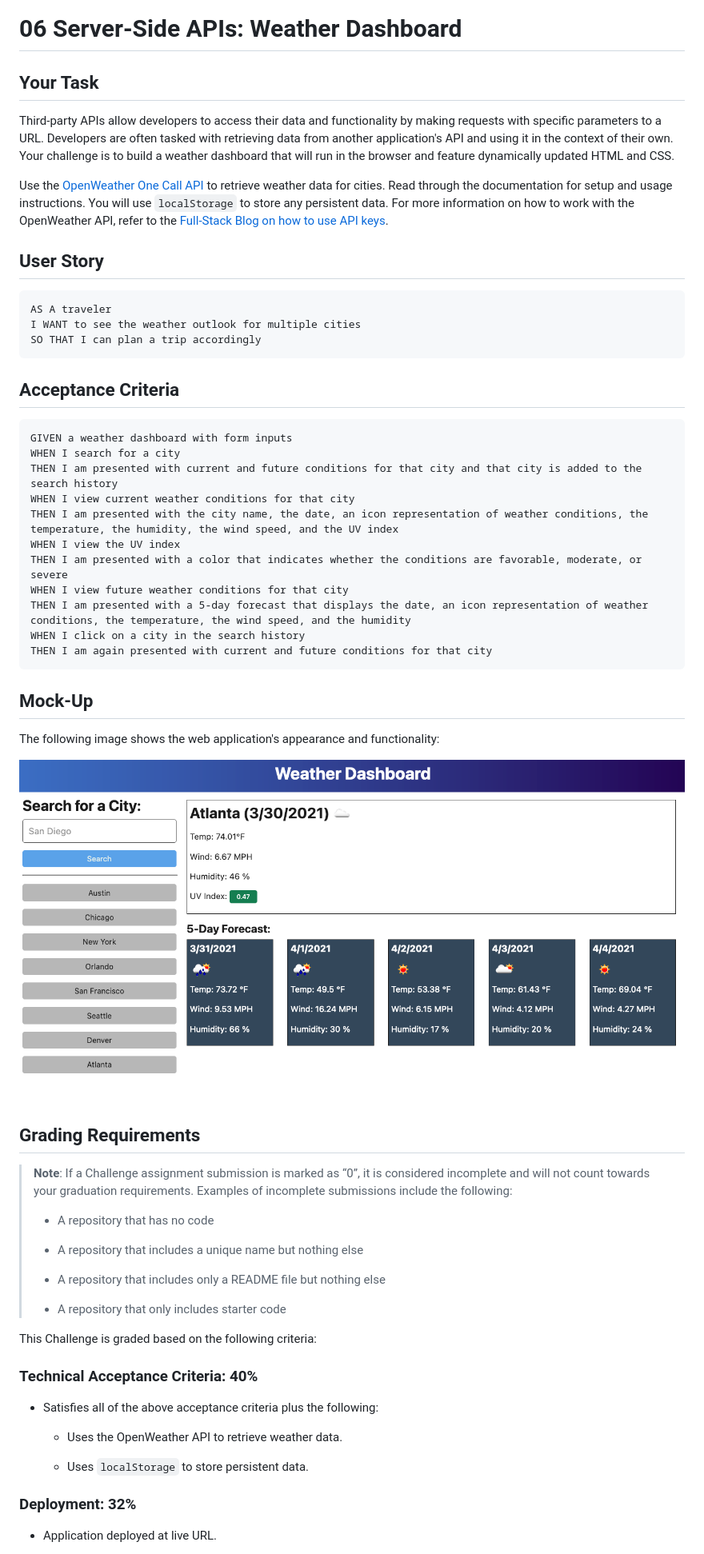
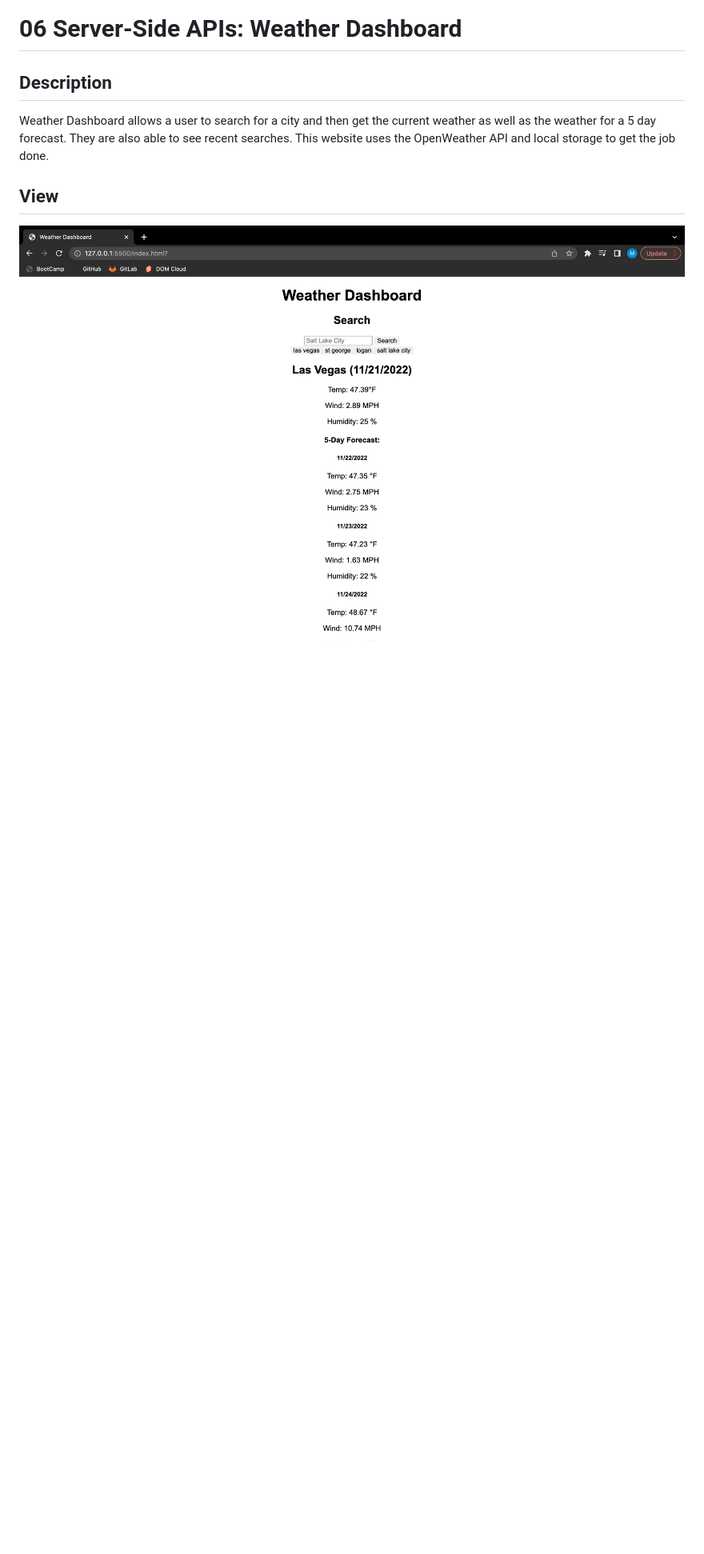
Before and after one commit to makenachr/Challenge-6, a Markdown page: README.md, the part around the change printed below. Shown: that part at 80% size. Drawn GitHub-style; pictures changed too: Assets/06-server-side-apis-homework-demo.png (deleted), Assets/Screen Shot 2022-11-21 at 11.06.24 PM.png (added); blank space fills up the shorter version.

````diff
--- a/README.md
+++ b/README.md
@@ -1,64 +1,10 @@
 # 06 Server-Side APIs: Weather Dashboard
 
-## Your Task
+## Description
 
-Third-party APIs allow developers to access their data and functionality by making requests with specific parameters to a URL. Developers are often tasked with retrieving data from another application's API and using it in the context of their own. Your challenge is to build a weather dashboard that will run in the browser and feature dynamically updated HTML and CSS.
+Weather Dashboard allows a user to search for a city and then get the current weather as well as the weather for a 5 day forecast. They are also able to see recent searches. This website uses the OpenWeather API and local storage to get the job done.
 
-Use the [OpenWeather One Call API](https://openweathermap.org/api/one-call-api) to retrieve weather data for cities. Read through the documentation for setup and usage instructions. You will use `localStorage` to store any persistent data. For more information on how to work with the OpenWeather API, refer to the [Full-Stack Blog on how to use API keys](https://coding-boot-camp.github.io/full-stack/apis/how-to-use-api-keys).
+## View
 
-## User Story
+![The weather app includes a search option, a list of cities, and a five-day forecast and current weather conditions for Las Vegas.](./Assets/Screen%20Shot%202022-11-21%20at%2011.06.24%20PM.png)
 
-```
-AS A traveler
-I WANT to see the weather outlook for multiple cities
-SO THAT I can plan a trip accordingly
-```
-
-## Acceptance Criteria
-
-```
-GIVEN a weather dashboard with form inputs
-WHEN I search for a city
-THEN I am presented with current and future conditions for that city and that city is added to the search history
-WHEN I view current weather conditions for that city
-THEN I am presented with the city name, the date, an icon representation of weather conditions, the temperature, the humidity, the wind speed, and the UV index
-WHEN I view the UV index
-THEN I am presented with a color that indicates whether the conditions are favorable, moderate, or severe
-WHEN I view future weather conditions for that city
-THEN I am presented with a 5-day forecast that displays the date, an icon representation of weather conditions, the temperature, the wind speed, and the humidity
-WHEN I click on a city in the search history
-THEN I am again presented with current and future conditions for that city
-```
-
-## Mock-Up
-
-The following image shows the web application's appearance and functionality:
-
-![The weather app includes a search option, a list of cities, and a five-day forecast and current weather conditions for Atlanta.](./Assets/06-server-side-apis-homework-demo.png)
-
-## Grading Requirements
-
-> **Note**: If a Challenge assignment submission is marked as “0”, it is considered incomplete and will not count towards your graduation requirements. Examples of incomplete submissions include the following:
->
-> * A repository that has no code
->
-> * A repository that includes a unique name but nothing else
->
-> * A repository that includes only a README file but nothing else
->
-> * A repository that only includes starter code
-
-This Challenge is graded based on the following criteria:
-
-### Technical Acceptance Criteria: 40%
-
-* Satisfies all of the above acceptance criteria plus the following:
-
-    * Uses the OpenWeather API to retrieve weather data.
-
-    * Uses `localStorage` to store persistent data.
-
-### Deployment: 32%
-
-* Application deployed at live URL.
-
````
Also changed, not shown: other parts of README.md (+1 -36 lines).
